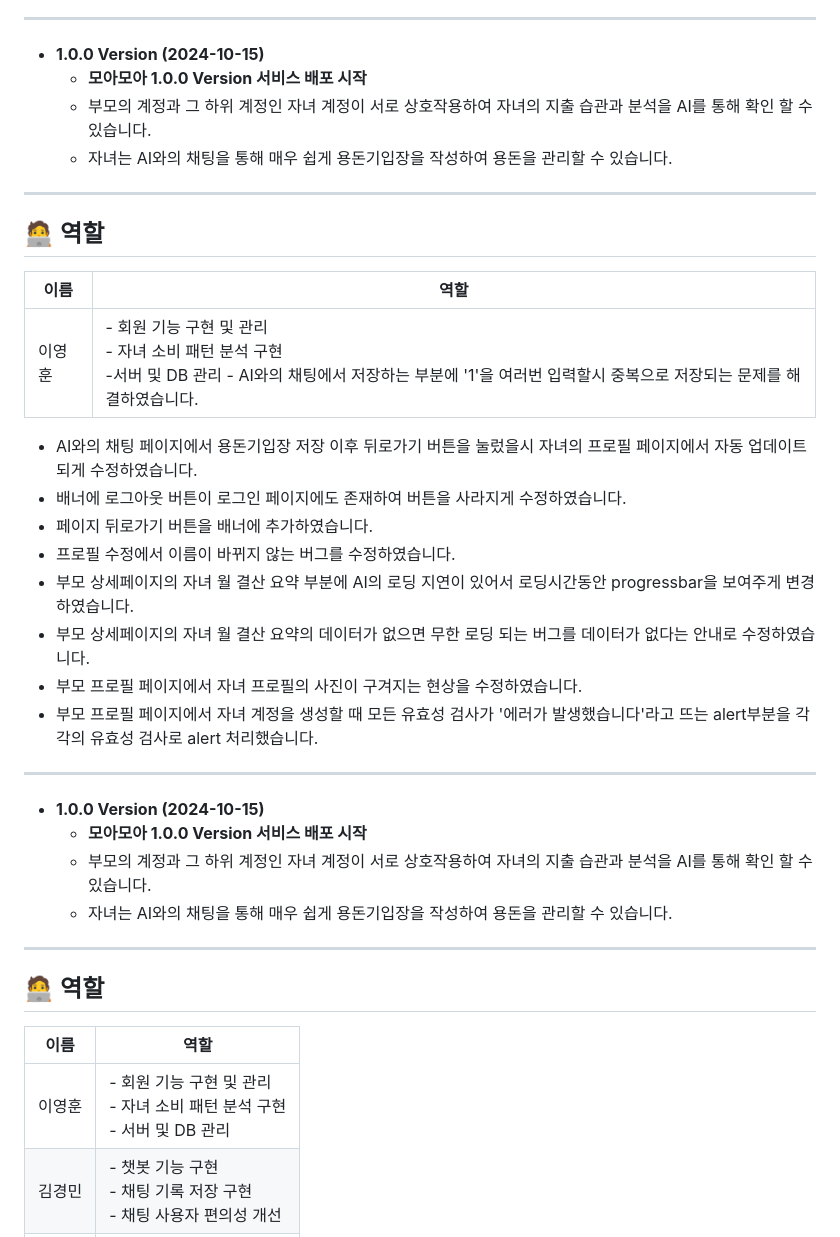
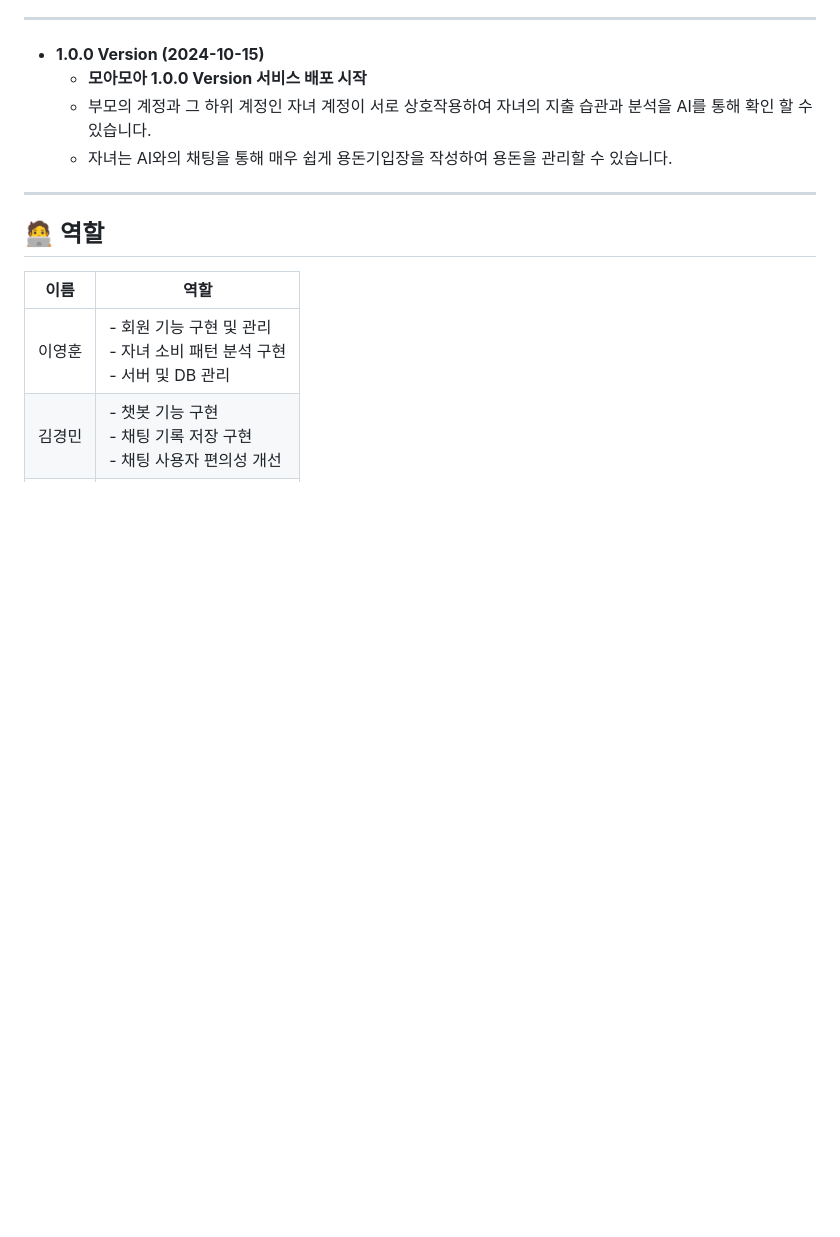
Before and after one commit to strongdambi/moamoa, a Markdown page: README.md, the part around the change. Rendered like a GitHub page; blank space fills up the shorter version.

```diff
--- a/README.md
+++ b/README.md
@@ -37,27 +37,6 @@
    - **모아모아 1.0.0 Version 서비스 배포 시작**
    - 부모의 계정과 그 하위 계정인 자녀 계정이 서로 상호작용하여 자녀의 지출 습관과 분석을 AI를 통해 확인 할 수 있습니다.
    - 자녀는 AI와의 채팅을 통해 매우 쉽게 용돈기입장을 작성하여 용돈을 관리할 수 있습니다.
-
----
-## 🧑‍💻 역할
-
-|이름|역할|
-|----|----|
-|이영훈|- 회원 기능 구현 및 관리 <br> - 자녀 소비 패턴 분석 구현 <br> -서버 및 DB 관리 - AI와의 채팅에서 저장하는 부분에 '1'을 여러번 입력할시 중복으로 저장되는 문제를 해결하였습니다.
-  - AI와의 채팅 페이지에서 용돈기입장 저장 이후 뒤로가기 버튼을 눌렀을시 자녀의 프로필 페이지에서 자동 업데이트 되게 수정하였습니다.
-  - 배너에 로그아웃 버튼이 로그인 페이지에도 존재하여 버튼을 사라지게 수정하였습니다.
-  - 페이지 뒤로가기 버튼을 배너에 추가하였습니다.
-  - 프로필 수정에서 이름이 바뀌지 않는 버그를 수정하였습니다.
-  - 부모 상세페이지의 자녀 월 결산 요약 부분에 AI의 로딩 지연이 있어서 로딩시간동안 progressbar을 보여주게 변경하였습니다.
-  - 부모 상세페이지의 자녀 월 결산 요약의 데이터가 없으면 무한 로딩 되는 버그를 데이터가 없다는 안내로 수정하였습니다.
-  - 부모 프로필 페이지에서 자녀 프로필의 사진이 구겨지는 현상을 수정하였습니다.
-  - 부모 프로필 페이지에서 자녀 계정을 생성할 때 모든 유효성 검사가 '에러가 발생했습니다'라고 뜨는 alert부분을 각각의 유효성 검사로 alert 처리했습니다.
----
-- **1.0.0 Version (2024-10-15)**
-   - **모아모아 1.0.0 Version 서비스 배포 시작**
-   - 부모의 계정과 그 하위 계정인 자녀 계정이 서로 상호작용하여 자녀의 지출 습관과 분석을 AI를 통해 확인 할 수 있습니다.
-   - 자녀는 AI와의 채팅을 통해 매우 쉽게 용돈기입장을 작성하여 용돈을 관리할 수 있습니다.
-
 ---
 ## 🧑‍💻 역할
 
```
